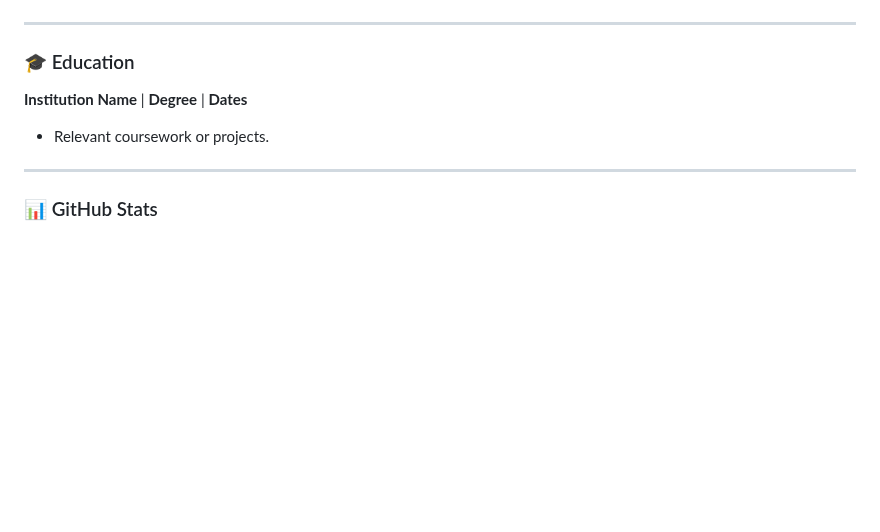
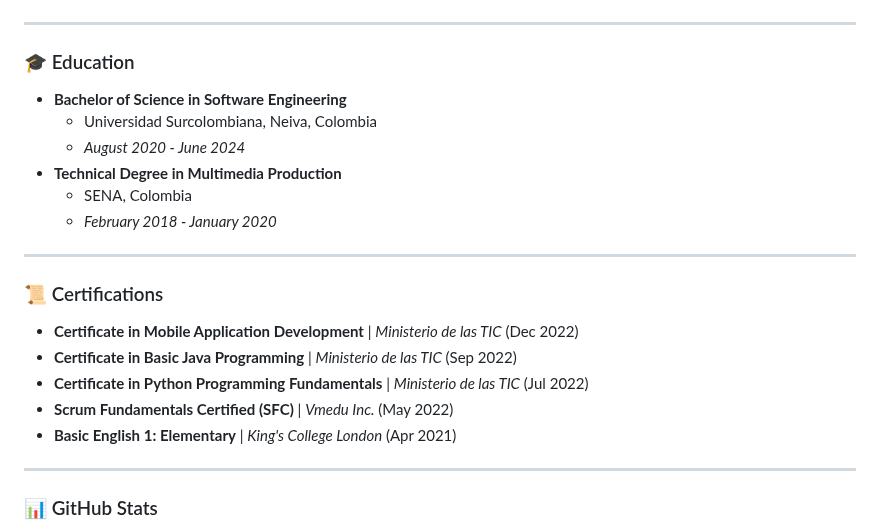
Before and after one commit to DavidValenciaX/DavidValenciaX, a Markdown page: README.md, the part around the change. Drawn GitHub-style; blank space fills up the shorter version.

Commit message:
Update README.md to include detailed education and certification sections, enhancing the overview of qualifications and skills.

```diff
--- a/README.md
+++ b/README.md
@@ -40,9 +40,22 @@ I am a Software Engineering student at **Universidad Surcolombiana**, passionate
 
 ### 🎓 Education
 
-**Institution Name** | **Degree** | **Dates**
+- **Bachelor of Science in Software Engineering**
+  - Universidad Surcolombiana, Neiva, Colombia
+  - *August 2020 - June 2024*
+- **Technical Degree in Multimedia Production**
+  - SENA, Colombia
+  - *February 2018 - January 2020*
 
-- Relevant coursework or projects.
+---
+
+### 📜 Certifications
+
+- **Certificate in Mobile Application Development** | *Ministerio de las TIC* (Dec 2022)
+- **Certificate in Basic Java Programming** | *Ministerio de las TIC* (Sep 2022)
+- **Certificate in Python Programming Fundamentals** | *Ministerio de las TIC* (Jul 2022)
+- **Scrum Fundamentals Certified (SFC)** | *Vmedu Inc.* (May 2022)
+- **Basic English 1: Elementary** | *King's College London* (Apr 2021)
 
 ---
 
```
Also changed, not shown: README2.md (+0 -2 lines).
